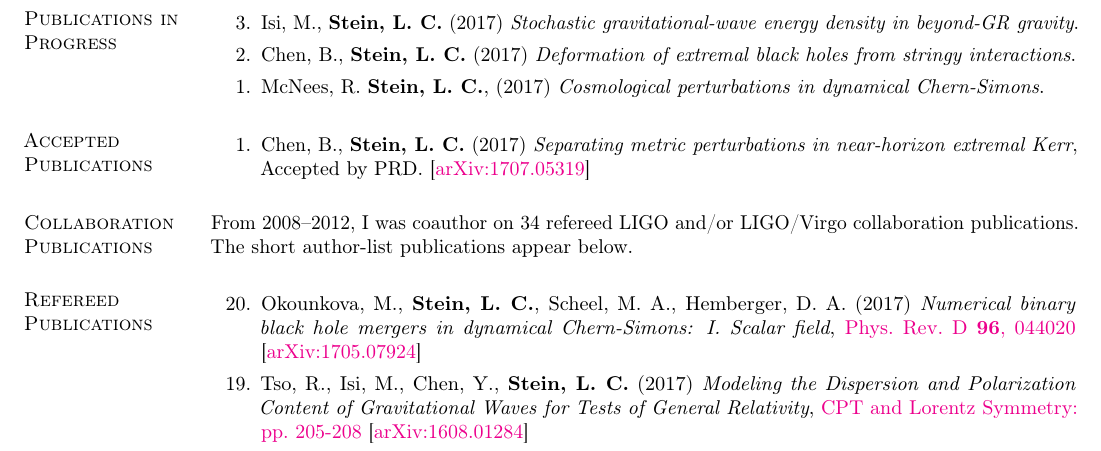
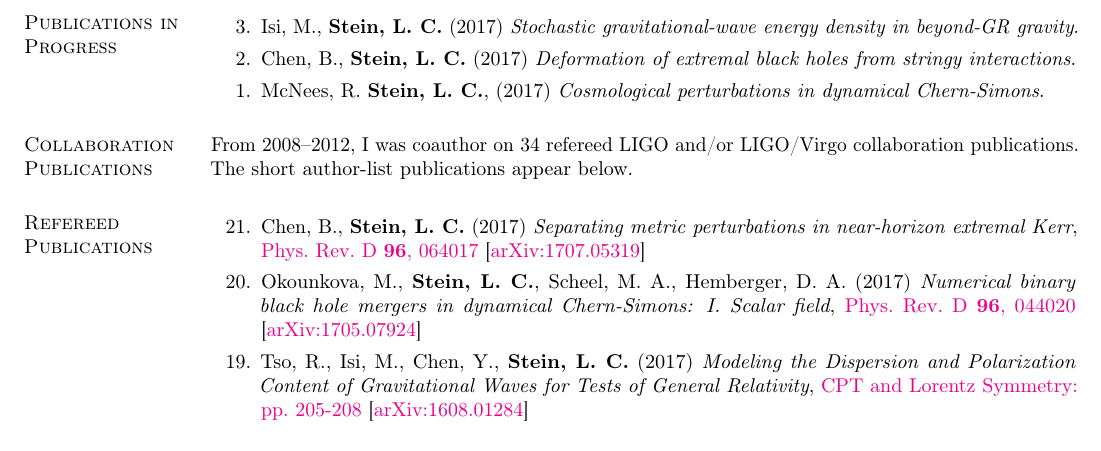
Before and after one commit to duetosymmetry/cv, a LaTeX CV (LeoCStein-PubsOnly.tex, which reads PubsContent.tex): part of page 1 of 2, cut so that both start at the same text. Compiled offline with pdfLaTeX.

Commit message:
Moved NHEK-met-pert to published

```diff
--- a/PubsContent.tex
+++ b/PubsContent.tex
@@ -26,15 +26,15 @@
 %   \arxiv{1707.05319}
 % \end{enumerate}
 
-\section{\sc Accepted Publications}
-\begin{enumerate}
-\item[{1.}]
-  Chen,~B., {\bf Stein,~L.~C.}
-  (2017)
-  {\it Separating metric perturbations in near-horizon extremal Kerr},
-  Accepted by PRD.
-  \arxiv{1707.05319}
-\end{enumerate}
+% \section{\sc Accepted Publications}
+% \begin{enumerate}
+% \item[{1.}]
+%   Chen,~B., {\bf Stein,~L.~C.}
+%   (2017)
+%   {\it Separating metric perturbations in near-horizon extremal Kerr},
+%   Accepted by PRD.
+%   \arxiv{1707.05319}
+% \end{enumerate}
 
 \section{\sc Collaboration Publications}
 From 2008--2012, I was coauthor on 34 refereed LIGO and/or LIGO/Virgo
@@ -43,6 +43,12 @@ below.
 
 \section{\sc Refereed Publications}
 \begin{enumerate}
+\item[{21.}]
+  Chen,~B., {\bf Stein,~L.~C.}
+  (2017)
+  {\it Separating metric perturbations in near-horizon extremal Kerr},
+  \href{https://doi.org/10.1103/PhysRevD.96.064017}{Phys.~Rev.~D~{\bf 96},~064017}
+  \arxiv{1707.05319}
 \item[{20.}]
   Okounkova,~M.,
   {\bf Stein,~L.~C.},
```
